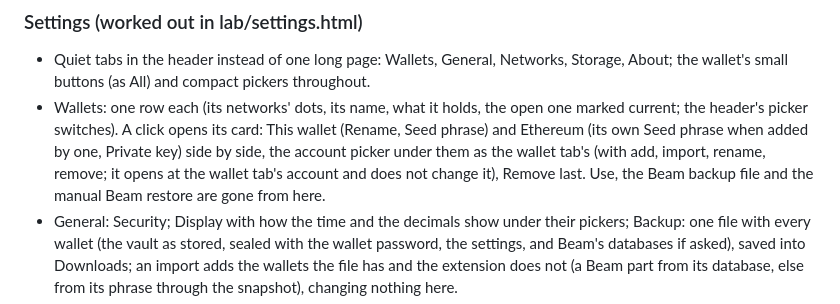
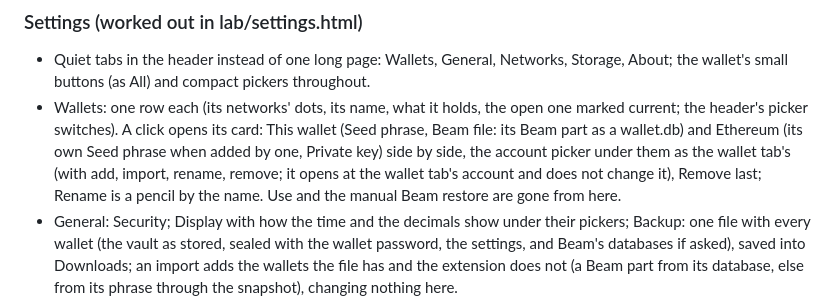
Before and after one commit to profinch/bumblebeam, a Markdown page: beam/wallet/CHANGELOG.md, the part around the change. Drawn GitHub-style.

Commit message:
wallet: CHANGELOG: Settings' wallet card as it is

```diff
--- a/beam/wallet/CHANGELOG.md
+++ b/beam/wallet/CHANGELOG.md
@@ -200,10 +200,10 @@
 - Quiet tabs in the header instead of one long page: Wallets, General, Networks, Storage, About; the wallet's
   small buttons (as All) and compact pickers throughout.
 - Wallets: one row each (its networks' dots, its name, what it holds, the open one marked current; the header's
-  picker switches). A click opens its card: This wallet (Rename, Seed phrase) and Ethereum (its own Seed phrase when
+  picker switches). A click opens its card: This wallet (Seed phrase, Beam file: its Beam part as a wallet.db) and Ethereum (its own Seed phrase when
   added by one, Private key) side by side, the account picker under them as the wallet tab's (with add, import,
-  rename, remove; it opens at the wallet tab's account and does not change it), Remove last. Use, the Beam backup
-  file and the manual Beam restore are gone from here.
+  rename, remove; it opens at the wallet tab's account and does not change it), Remove last; Rename is a pencil by the
+  name. Use and the manual Beam restore are gone from here.
 - General: Security; Display with how the time and the decimals show under their pickers; Backup: one file with
   every wallet (the vault as stored, sealed with the wallet password, the settings, and Beam's databases if asked),
   saved into Downloads; an import adds the wallets the file has and the extension does not (a Beam part from its
```
